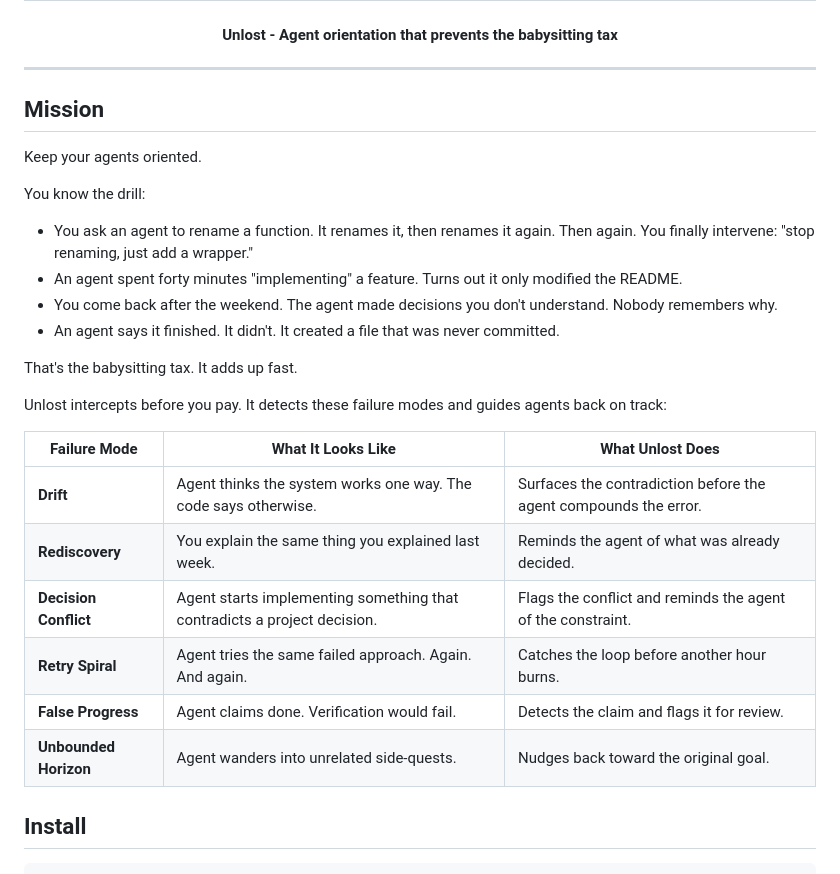
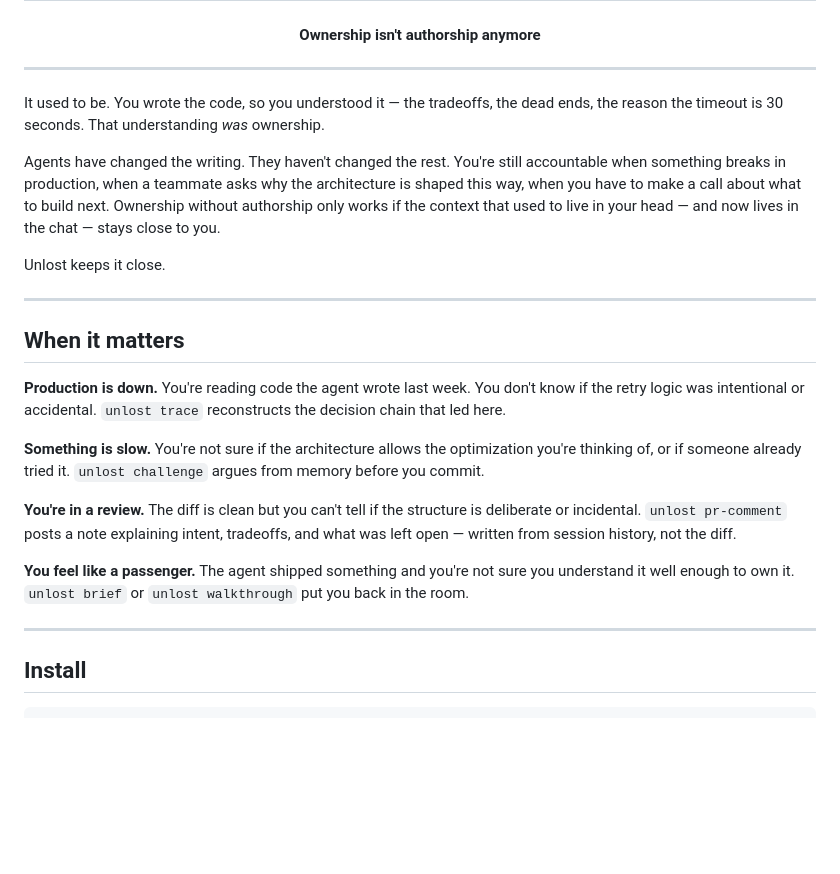
Before and after one commit to unfault/unlost, a Markdown page: README.md, the part around one of its changes. Drawn GitHub-style; blank space fills up the shorter version.

```diff
--- a/README.md
+++ b/README.md
@@ -6,33 +6,29 @@
   </picture>
 </h2>
 
-<h4 align="center">Unlost - Agent orientation that prevents the babysitting tax</h4>
+<h4 align="center">Ownership isn't authorship anymore</h4>
 
 ---
 
-## Mission
+It used to be. You wrote the code, so you understood it — the tradeoffs, the dead ends, the reason the timeout is 30 seconds. That understanding *was* ownership.
 
-Keep your agents oriented.
+Agents have changed the writing. They haven't changed the rest. You're still accountable when something breaks in production, when a teammate asks why the architecture is shaped this way, when you have to make a call about what to build next. Ownership without authorship only works if the context that used to live in your head — and now lives in the chat — stays close to you.
 
-You know the drill:
+Unlost keeps it close.
 
-- You ask an agent to rename a function. It renames it, then renames it again. Then again. You finally intervene: "stop renaming, just add a wrapper."
-- An agent spent forty minutes "implementing" a feature. Turns out it only modified the README.
-- You come back after the weekend. The agent made decisions you don't understand. Nobody remembers why.
-- An agent says it finished. It didn't. It created a file that was never committed.
+---
 
-That's the babysitting tax. It adds up fast.
+## When it matters
 
-Unlost intercepts before you pay. It detects these failure modes and guides agents back on track:
+**Production is down.** You're reading code the agent wrote last week. You don't know if the retry logic was intentional or accidental. `unlost trace` reconstructs the decision chain that led here.
 
-| Failure Mode | What It Looks Like | What Unlost Does |
-|--------------|-------------------|------------------|
-| **Drift** | Agent thinks the system works one way. The code says otherwise. | Surfaces the contradiction before the agent compounds the error. |
-| **Rediscovery** | You explain the same thing you explained last week. | Reminds the agent of what was already decided. |
-| **Decision Conflict** | Agent starts implementing something that contradicts a project decision. | Flags the conflict and reminds the agent of the constraint. |
-| **Retry Spiral** | Agent tries the same failed approach. Again. And again. | Catches the loop before another hour burns. |
-| **False Progress** | Agent claims done. Verification would fail. | Detects the claim and flags it for review. |
-| **Unbounded Horizon** | Agent wanders into unrelated side-quests. | Nudges back toward the original goal. |
+**Something is slow.** You're not sure if the architecture allows the optimization you're thinking of, or if someone already tried it. `unlost challenge` argues from memory before you commit.
+
+**You're in a review.** The diff is clean but you can't tell if the structure is deliberate or incidental. `unlost pr-comment` posts a note explaining intent, tradeoffs, and what was left open — written from session history, not the diff.
+
+**You feel like a passenger.** The agent shipped something and you're not sure you understand it well enough to own it. `unlost brief` or `unlost walkthrough` put you back in the room.
+
+---
 
 ## Install
 
```
Also changed, not shown: other parts of README.md (+32 -37 lines), CHANGELOG.md (+3 -0 lines).
